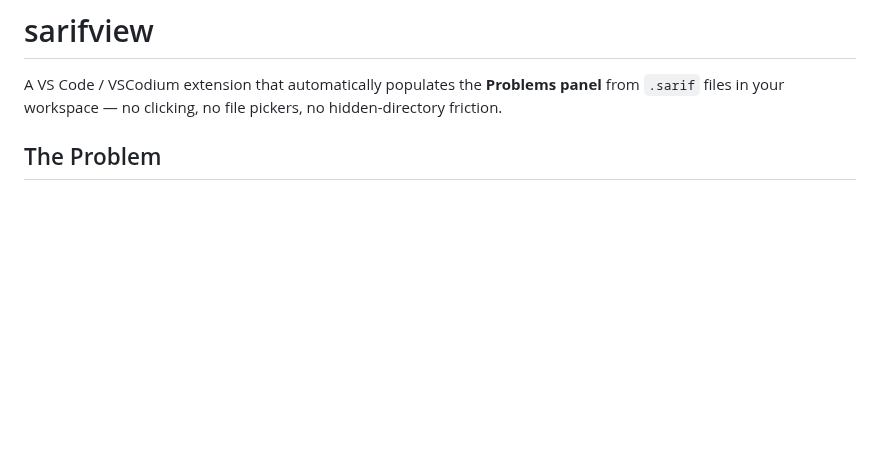
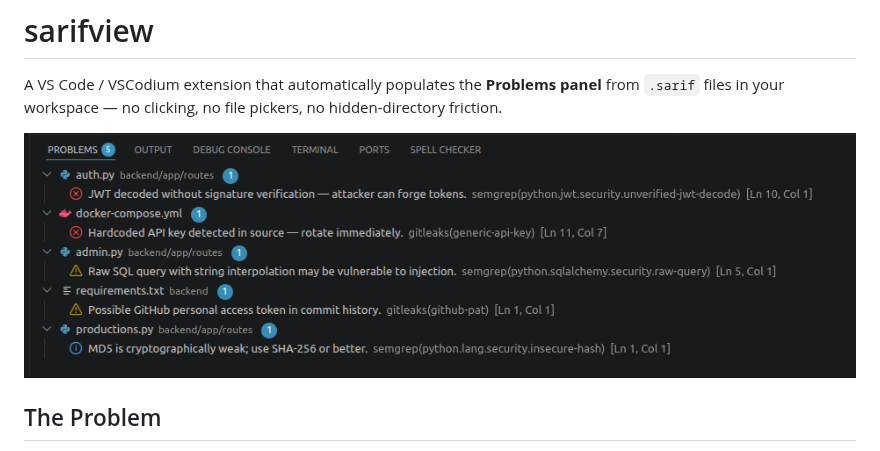
Before and after one commit to cschooley/sarifview, a Markdown page: README.md, the part around the change. Drawn GitHub-style; pictures changed too: docs/screenshot.png (added); blank space fills up the shorter version.

Commit message:
docs: add screenshot to README
Co-Authored-By: Claude Sonnet 4.6 <noreply@anthropic.com>

```diff
--- a/README.md
+++ b/README.md
@@ -3,6 +3,8 @@
 A VS Code / VSCodium extension that automatically populates the **Problems panel**
 from `.sarif` files in your workspace — no clicking, no file pickers, no hidden-directory
 friction.
+
+![SARIF findings shown inline in the VS Code Problems panel](docs/screenshot.png)
 
 ## The Problem
 
```
